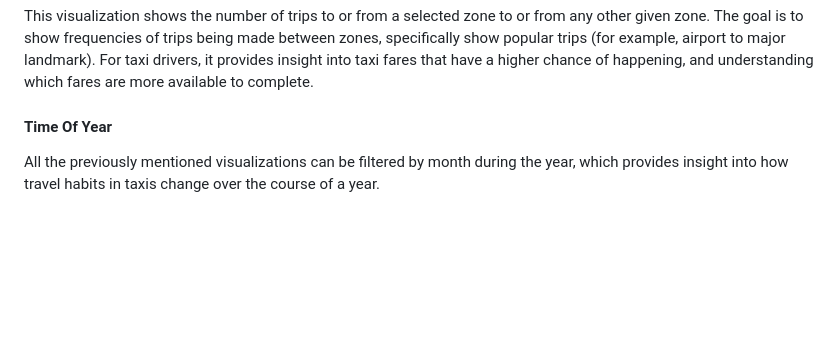
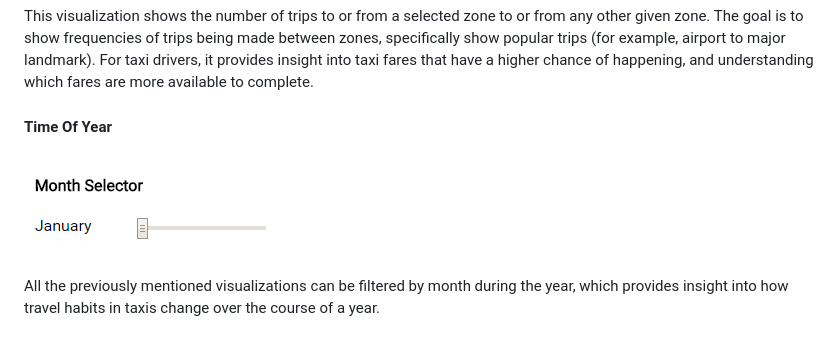
Before and after one commit to SIZMW/nyc-taxi-vis, a Markdown page: README.md, the part around the change printed below. Drawn GitHub-style; pictures changed too: img/month-selector.png (added); blank space fills up the shorter version.

```diff
--- a/README.md
+++ b/README.md
@@ -26,6 +26,8 @@ This visualization shows taxi zones and the average fare cost to the passenger(s
 This visualization shows the number of trips to or from a selected zone to or from any other given zone. The goal is to show frequencies of trips being made between zones, specifically show popular trips (for example, airport to major landmark). For taxi drivers, it provides insight into taxi fares that have a higher chance of happening, and understanding which fares are more available to complete.
 
 #### Time Of Year
+![Month Selector](img/month-selector.png)
+
 All the previously mentioned visualizations can be filtered by month during the year, which provides insight into how travel habits in taxis change over the course of a year.
 
 ### Data Source
```
Also changed, not shown: other parts of README.md (+1 -0 lines).
